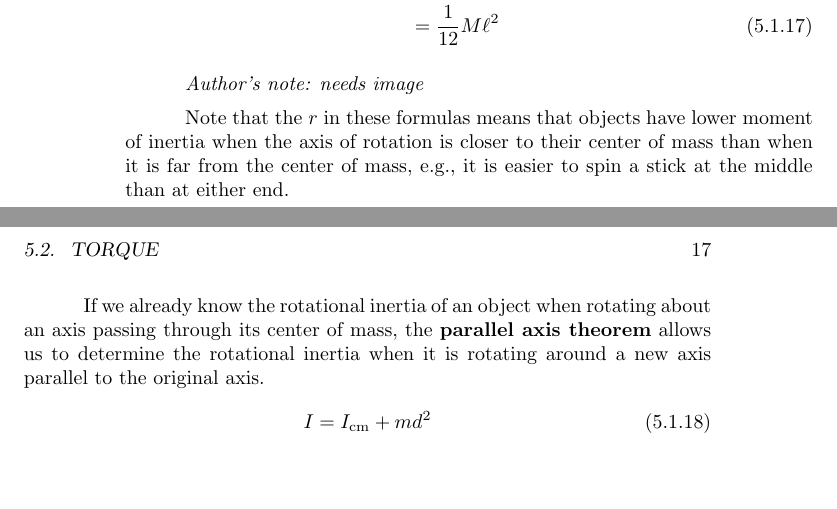
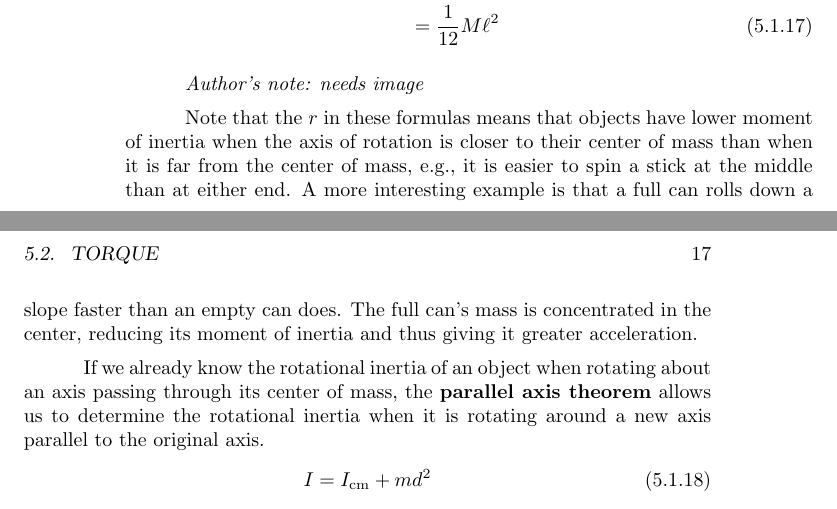
Before and after one commit to Eric2422/physics-notes, a LaTeX thesis (tex/vol1-mechanics/vol1-mechanics.tex): two parts of pages 22 and 23 of 31, joined at a grey line, cut so that both start at the same text, the shorter picture padded with empty space. Compiled offline with pdfLaTeX.

Commit message:
Add note on rolling cans

```diff
--- a/tex/vol1-mechanics/vol1-mechanics.tex
+++ b/tex/vol1-mechanics/vol1-mechanics.tex
@@ -769,6 +769,9 @@ means that objects have lower moment of inertia
 when the axis of rotation is closer to their center of mass
 than when it is far from the center of mass,
 e.g., it is easier to spin a stick at the middle than at either end.
+A more interesting example is that a full can rolls down a slope faster than an empty can does.
+The full can's mass is concentrated in the center,
+reducing its moment of inertia and thus giving it greater acceleration.
 
 If we already know the rotational inertia of an object
 when rotating about an axis passing through its center of mass,
```
